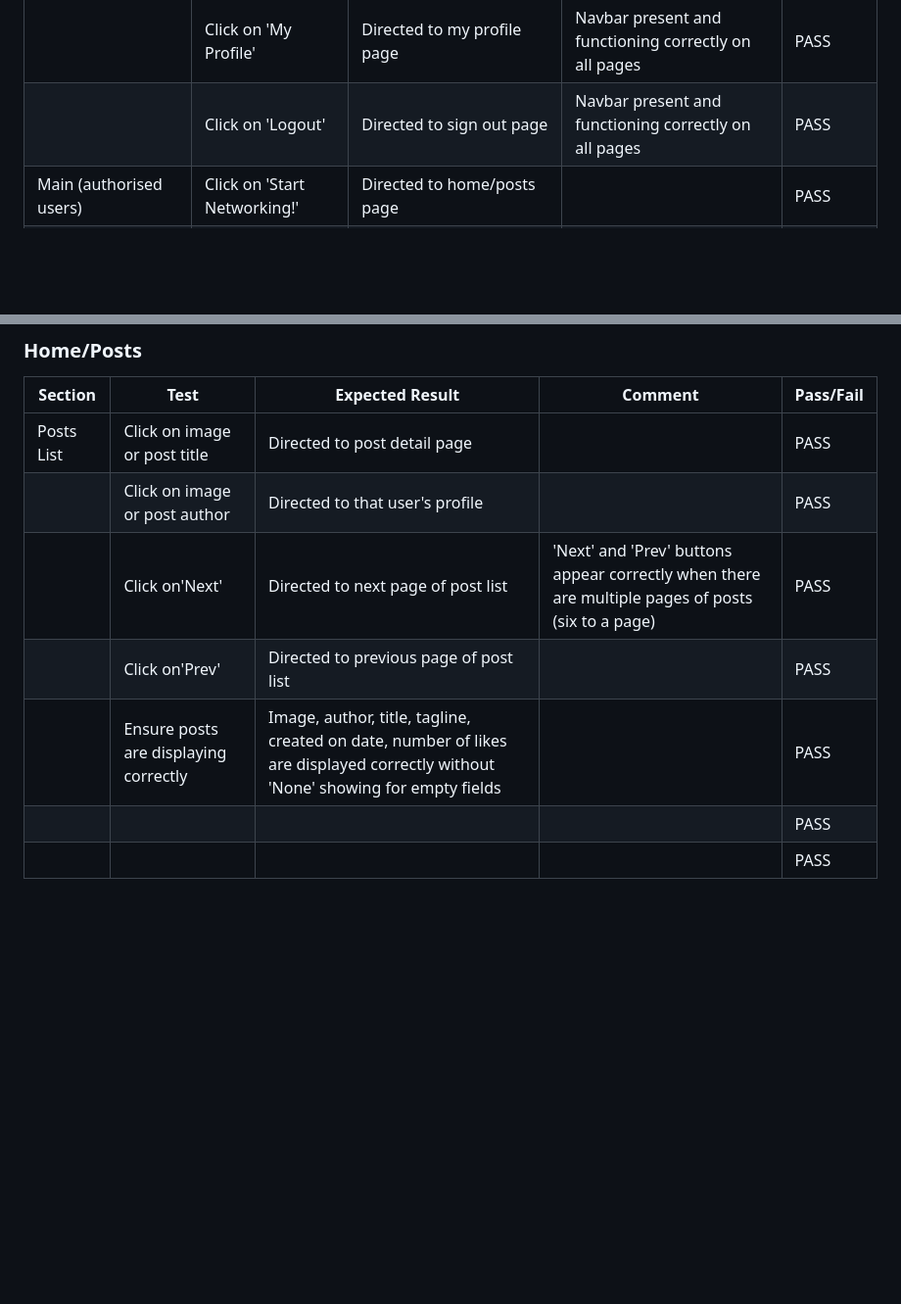
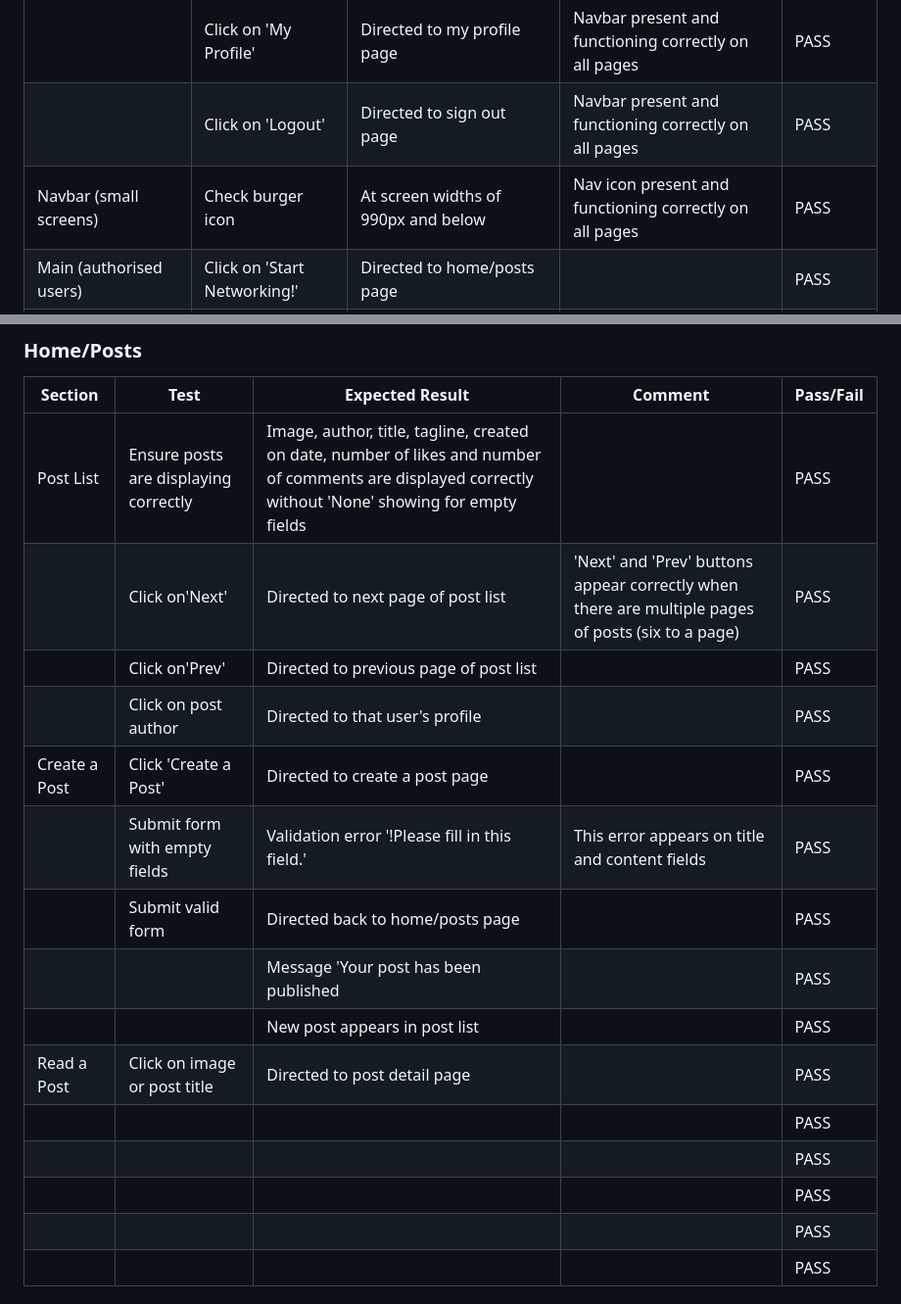
Before and after one commit to helenmurugan/the-groomers-network, a Markdown page: TESTING.md, 2 parts joined by grey strips. Shown: that part at 98% size. Drawn GitHub-style; blank space fills up the shorter version.

Commit message:
docs: add content to manual testing in TESTING.md

```diff
--- a/TESTING.md
+++ b/TESTING.md
@@ -116,6 +116,7 @@ Care was taken during development to use semantic HTML, aria labels and alt attr
 |  | Click on 'Events' | Directed to events page | Navbar present and functioning correctly on all pages | PASS |
 |  | Click on 'My Profile' | Directed to my profile page  | Navbar present and functioning correctly on all pages | PASS |
 |  | Click on 'Logout' | Directed to sign out page | Navbar present and functioning correctly on all pages | PASS |
+| Navbar (small screens) | Check burger icon | At screen widths of 990px and below | Nav icon present and functioning correctly on all pages | PASS |
 | Main (authorised users) | Click on 'Start Networking!' | Directed to home/posts page | | PASS |
 | Footer | Click on GitHub logo  | Developer's GitHub page opens in a new window | Footer present and functioning correctly on all pages | PASS |
 |  | Click on LinkedIn logo | Developer's LinkedIn page opens in a new window | Footer present and functioning correctly on all pages | PASS |
@@ -144,11 +145,19 @@ Care was taken during development to use semantic HTML, aria labels and alt attr
 ### Home/Posts
 | Section | Test | Expected Result | Comment |Pass/Fail |
 | --- | --- |--- | --- | --- |
-| Posts List | Click on image or post title | Directed to post detail page | | PASS |
-|  | Click on image or post author | Directed to that user's profile | | PASS |
+| Post List | Ensure posts are displaying correctly | Image, author, title, tagline, created on date, number of likes and number of comments are displayed correctly without 'None' showing for empty fields | | PASS |
 |  | Click on'Next' | Directed to next page of post list  | 'Next' and 'Prev' buttons appear correctly when there are multiple pages of posts (six to a page)  | PASS |
 |  | Click on'Prev'  | Directed to previous page of post list  | | PASS |
-|  | Ensure posts are displaying correctly | Image, author, title, tagline, created on date, number of likes are displayed correctly without 'None' showing for empty fields | | PASS |
+|  | Click on post author | Directed to that user's profile | | PASS |
+| Create a Post  | Click 'Create a Post' | Directed to create a post page | | PASS |
+|  | Submit form with empty fields | Validation error '!Please fill in this field.' | This error appears on title and content fields | PASS |
+|  | Submit valid form | Directed back to home/posts page | | PASS |
+|  |  | Message 'Your post has been published | | PASS |
+|  |  | New post appears in post list | | PASS |
+| Read a Post | Click on image or post title | Directed to post detail page | | PASS |
+|  |  |  | | PASS |
+|  |  |  | | PASS |
+|  |  |  | | PASS |
 |  |  |  | | PASS |
 |  |  |  | | PASS |
 
```
